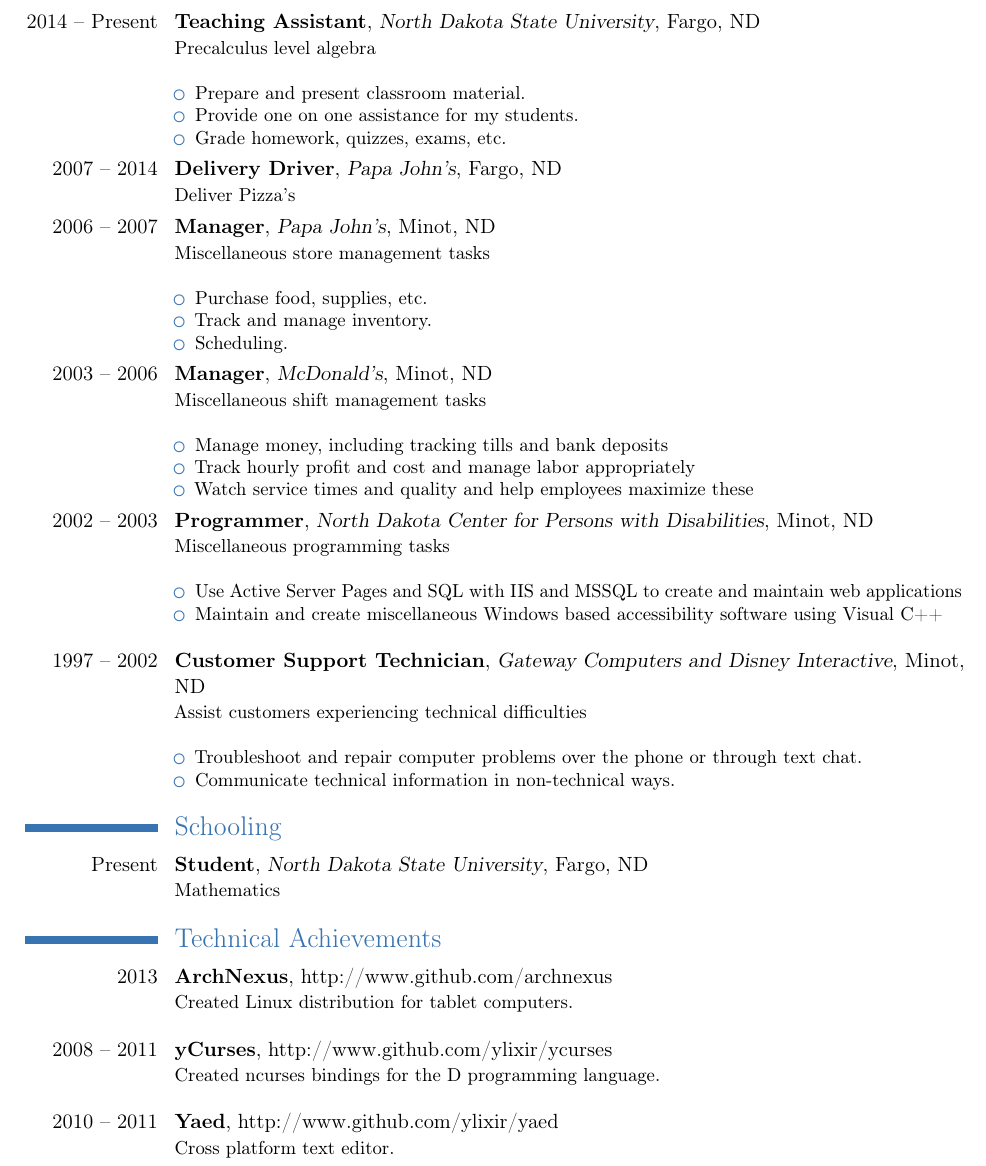
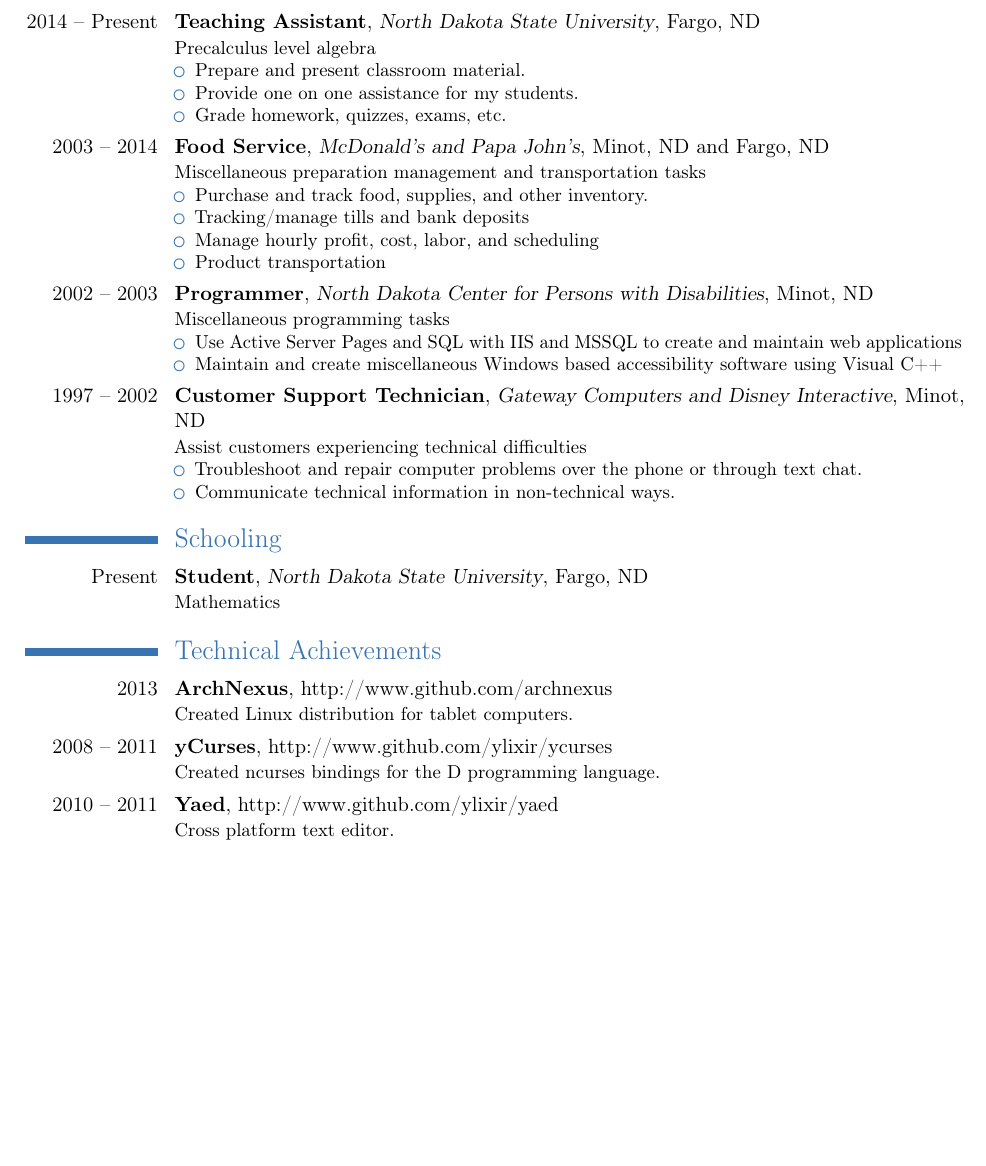
Before and after one commit to ylixir/resume, a LaTeX CV (resume.tex): part of page 1 of 2 before the commit and part of the page after it, cut so that both start at the same text, the shorter picture padded with empty space. Compiled offline with pdfLaTeX.

Commit message:
it's ready?

```diff
--- a/resume.tex
+++ b/resume.tex
@@ -21,7 +21,7 @@
 \begin{document}
 \maketitle
 \section{Work History}
-\cventry{2014 -- Present}{Teaching Assistant}{North Dakota State University}{Fargo, ND}{}{Precalculus level algebra\newline{}
+\cventry{2014 -- Present}{Teaching Assistant}{North Dakota State University}{Fargo, ND}{}{Precalculus level algebra
 \begin{itemize}
 \item
 Prepare and present classroom material.
@@ -32,42 +32,31 @@ Grade homework, quizzes, exams, etc.
 %\item
 %Effective communication with the supervising instructor.
 \end{itemize}}
-\cventry{2007 -- 2014}{Delivery Driver}{Papa John's}{Fargo, ND}{}{Deliver Pizza's}
-\cventry{2006 -- 2007}{Manager}{Papa John's}{Minot, ND}{}{Miscellaneous store management tasks\newline{}
+\cventry{2003 -- 2014}{Food Service}{McDonald's and Papa John's}{Minot, ND and Fargo, ND}{}{Miscellaneous preparation management and transportation tasks
 \begin{itemize}
 \item
-Purchase food, supplies, etc.
+Purchase and track food, supplies, and other inventory.
 \item
-Track and manage inventory.
+Tracking/manage tills and bank deposits
 \item
-Scheduling.
+Manage hourly profit, cost, labor, and scheduling
 %\item
-%Help shift managers meet the store owners expectations.
-%\item
-%Usual shift management duties
+%Manage service speed and quality
+\item
+Product transportation
 \end{itemize}
 }
-\cventry{2003 -- 2006}{Manager}{McDonald's}{Minot, ND}{}{Miscellaneous shift management tasks\newline
-\begin{itemize}
-\item
-Manage money, including tracking tills and bank deposits
-\item
-Track hourly profit and cost and manage labor appropriately
-\item
-Watch service times and quality and help employees maximize these
-\end{itemize}
-}
-\cventry{2002 -- 2003}{Programmer}{North Dakota Center for Persons with Disabilities}{Minot, ND}{}{Miscellaneous programming tasks\newline{}
+\cventry{2002 -- 2003}{Programmer}{North Dakota Center for Persons with Disabilities}{Minot, ND}{}{Miscellaneous programming tasks
 \begin{itemize}
 \item
 Use Active Server Pages and SQL with IIS and MSSQL to create and maintain web applications
 %\item
 %Database design
 \item
-Maintain and create miscellaneous Windows based accessibility software using Visual C++\newline
+Maintain and create miscellaneous Windows based accessibility software using Visual C++
 \end{itemize}
 }
-\cventry{1997 -- 2002}{Customer Support Technician}{Gateway Computers and Disney Interactive}{Minot, ND}{}{Assist customers experiencing technical difficulties\newline{}
+\cventry{1997 -- 2002}{Customer Support Technician}{Gateway Computers and Disney Interactive}{Minot, ND}{}{Assist customers experiencing technical difficulties
 \begin{itemize}
 \item
 Troubleshoot and repair computer problems over the phone or through text chat.
@@ -82,10 +71,10 @@ Communicate technical information in non-technical ways.
 %\cventry{2001 -- 2006}{Student}{Minot State University}{Minot, ND}{}{Mathematics and Computer Science}
 
 \section{Technical Achievements}
-\cventry{2013}{ArchNexus}{}{http://www.github.com/archnexus}{}{Created Linux distribution for tablet computers.\newline{}}
-\cventry{2008 -- 2011}{yCurses}{}{http://www.github.com/ylixir/ycurses}{}{Created ncurses bindings for the D programming language.\newline{}}
-\cventry{2010 -- 2011}{Yaed}{}{http://www.github.com/ylixir/yaed}{}{Cross platform text editor.\newline{}}
-\cventry{2015}{Lerna}{}{http://www.github.com/ylixir/lerna}{}{Web browser with lua scripting support.\newline{}}
+\cventry{2013}{ArchNexus}{}{http://www.github.com/archnexus}{}{Created Linux distribution for tablet computers.}
+\cventry{2008 -- 2011}{yCurses}{}{http://www.github.com/ylixir/ycurses}{}{Created ncurses bindings for the D programming language.}
+\cventry{2010 -- 2011}{Yaed}{}{http://www.github.com/ylixir/yaed}{}{Cross platform text editor.}
+\cventry{2015}{Lerna}{}{http://www.github.com/ylixir/lerna}{}{Web browser with lua scripting support.}
 
 %\cventry{2013}{Open Source Developer}{}{}{}{Ported Arch Linux to run on the Nexus 7 tablet.\newline{}}
 %\cventry{2008 -- 2011}{Open Source Developer}{}{}{}{Created ncurses bindings for the D programming language.\newline{}}
```
Also changed, not shown: resume.pdf.
